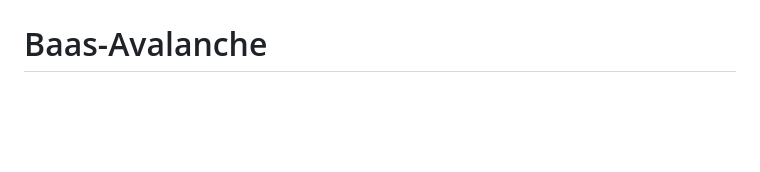
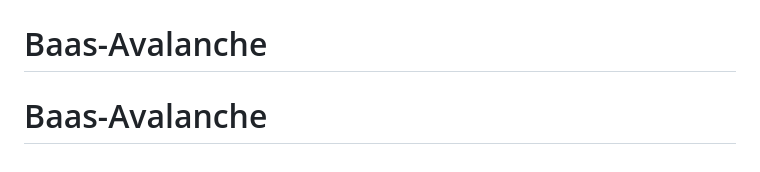
Before and after one commit to SistineFibelbnvn/Baas-Avalanche, a Markdown page: README.md, the part around the change. GitHub-like rendering; blank space fills up the shorter version.

```diff
--- a/README.md
+++ b/README.md
@@ -234,3 +234,4 @@ For questions or issues, please open a GitHub issue.
 Built with ❤️ for the Avalanche ecosystem
 # Baas-Avalanche
 # Baas-Avalanche
+# Baas-Avalanche
```
